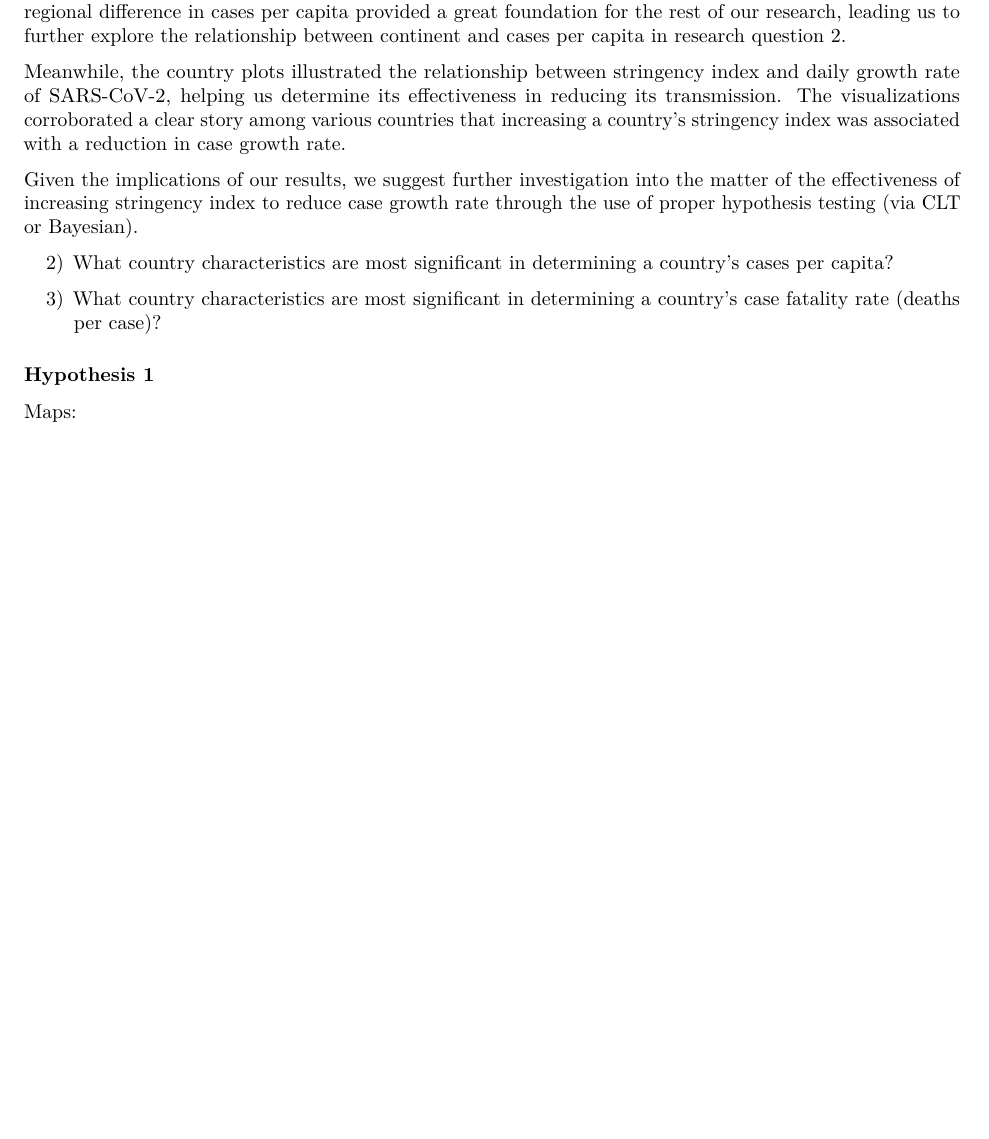
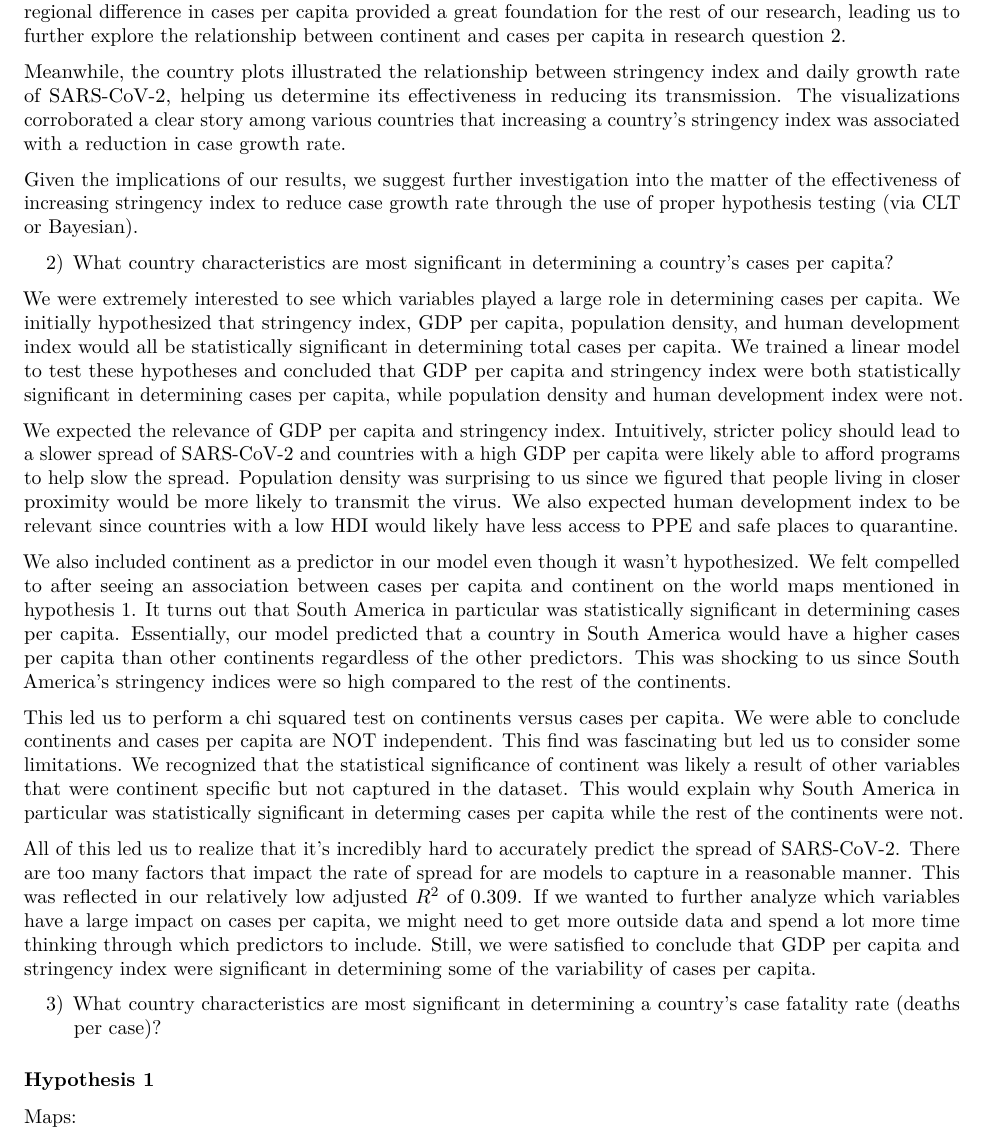
Before and after one commit to frankwillard/Statistical-Analysis-of-the-Prevalence-and-Proliferation-of-SARS-CoV-2, an R Markdown document (final-report.rmd): part of page 9 of 10 before the commit and part of page 9 of 11 after it, cut so that both start at the same text, the shorter picture padded with empty space. Rendered offline with R 4.5, knitr and Pandoc, then LaTeX, with nearby package versions; some code elsewhere in the file could not run offline; common packages that the code uses without loading them are loaded.

Commit message:
Added discussion for hypothesis 2

```diff
--- a/final-report.rmd
+++ b/final-report.rmd
@@ -569,6 +569,16 @@ Given the implications of our results, we suggest further investigation into the
 
 2) What country characteristics are most significant in determining a country's cases per capita?
 
+We were extremely interested to see which variables played a large role in determining cases per capita. We initially hypothesized that stringency index, GDP per capita, population density, and human development index would all be statistically significant in determining total cases per capita. We trained a linear model to test these hypotheses and concluded that GDP per capita and stringency index were both statistically significant in determining cases per capita, while population density and human development index were not.
+
+We expected the relevance of GDP per capita and stringency index. Intuitively, stricter policy should lead to a slower spread of SARS-CoV-2 and countries with a high GDP per capita were likely able to afford programs to help slow the spread. Population density was surprising to us since we figured that people living in closer proximity would be more likely to transmit the virus. We also expected human development index to be relevant since countries with a low HDI would likely have less access to PPE and safe places to quarantine.
+
+We also included continent as a predictor in our model even though it wasn't hypothesized. We felt compelled to after seeing an association between cases per capita and continent on the world maps mentioned in hypothesis 1. It turns out that South America in particular was statistically significant in determining cases per capita. Essentially, our model predicted that a country in South America would have a higher cases per capita than other continents regardless of the other predictors. This was shocking to us since South America's stringency indices were so high compared to the rest of the continents.
+
+This led us to perform a chi squared test on continents versus cases per capita. We were able to conclude continents and cases per capita are NOT independent. This find was fascinating but led us to consider some limitations. We recognized that the statistical significance of continent was likely a result of other variables that were continent specific but not captured in the dataset. This would explain why South America in particular was statistically significant in determing cases per capita while the rest of the continents were not.
+
+All of this led us to realize that it's incredibly hard to accurately predict the spread of SARS-CoV-2. There are too many factors that impact the rate of spread for are models to capture in a reasonable manner. This was reflected in our relatively low adjusted $R^2$ of 0.309. If we wanted to further analyze which variables have a large impact on cases per capita, we might need to get more outside data and spend a lot more time thinking through which predictors to include. Still, we were satisfied to conclude that GDP per capita and stringency index were significant in determining some of the variability of cases per capita.
+
 3) What country characteristics are most significant in determining a country's case fatality rate (deaths per case)?
 
 
```
